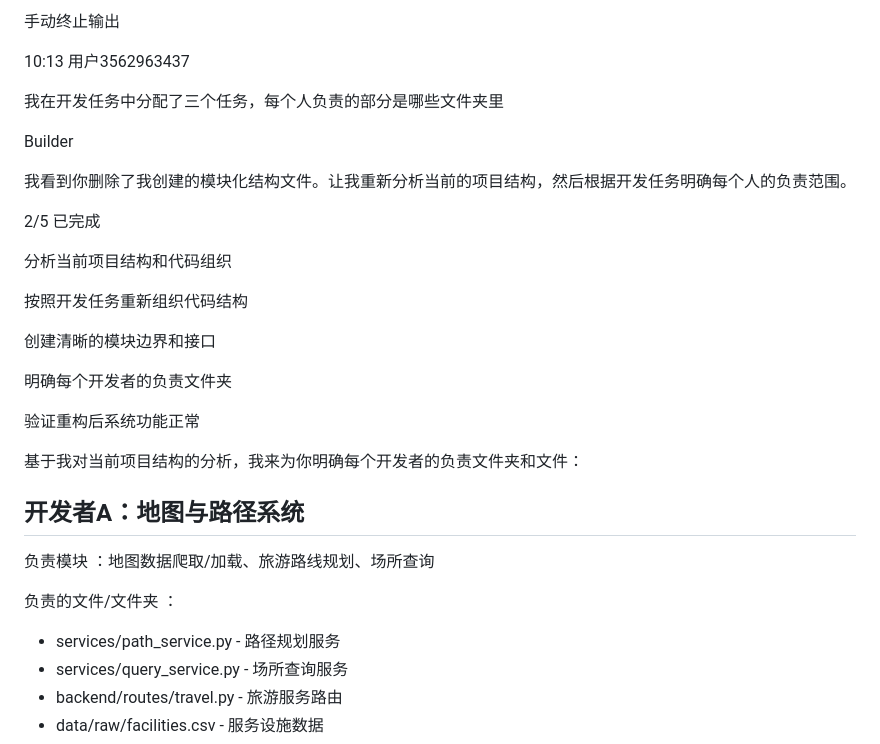
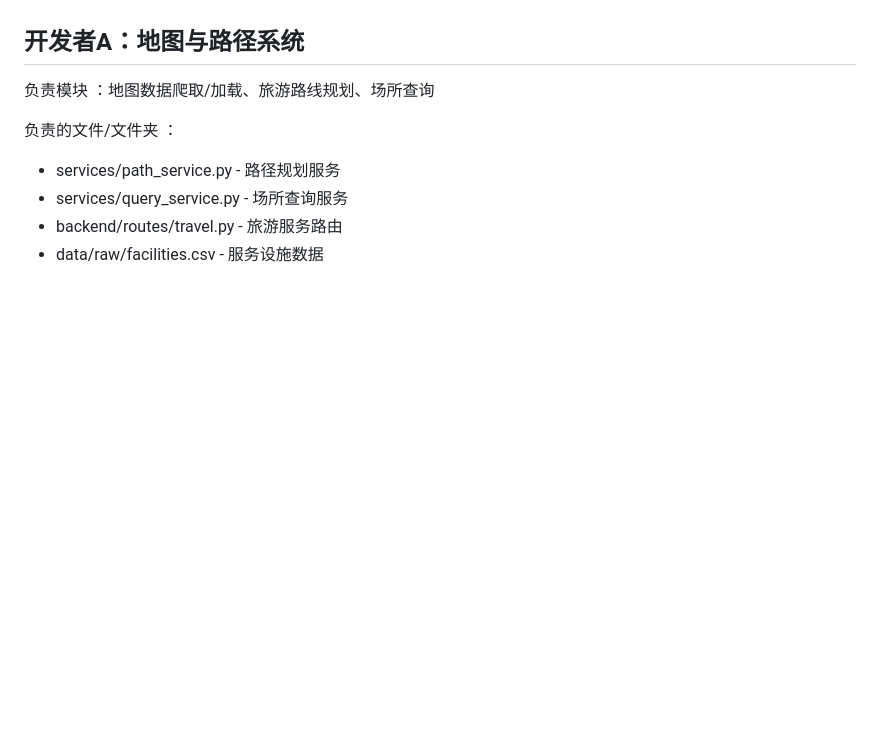
Before and after one commit to phqqy/personalized-travel-system, a Markdown page: 开发任务.md, the part around one of its changes. Rendered like a GitHub page; blank space fills up the shorter version.

```diff
--- a/开发任务.md
+++ b/开发任务.md
@@ -302,27 +114,3 @@ backend\app.py
-手动终止输出
-
-10:13
-用户3562963437
-
-我在开发任务中分配了三个任务，每个人负责的部分是哪些文件夹里
-
-Builder
-
-我看到你删除了我创建的模块化结构文件。让我重新分析当前的项目结构，然后根据开发任务明确每个人的负责范围。
-
-2/5 已完成
-
-分析当前项目结构和代码组织
-
-按照开发任务重新组织代码结构
-
-创建清晰的模块边界和接口
-
-明确每个开发者的负责文件夹
-
-验证重构后系统功能正常
-
-基于我对当前项目结构的分析，我来为你明确每个开发者的负责文件夹和文件：
 
 ## 开发者A：地图与路径系统
 负责模块 ：地图数据爬取/加载、旅游路线规划、场所查询
```
Also changed, not shown: other parts of 开发任务.md (+0 -188 lines).
